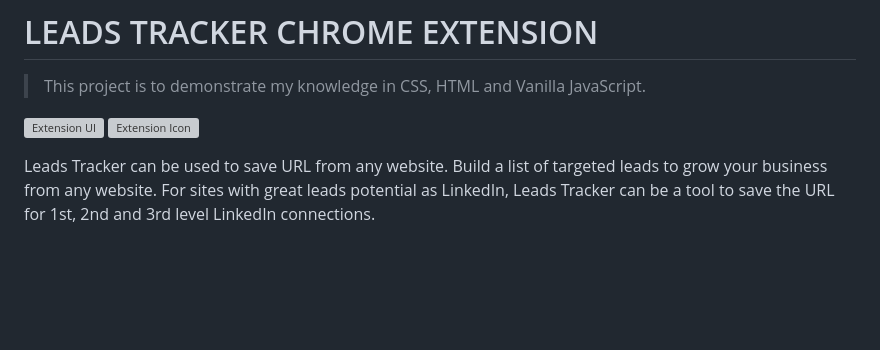
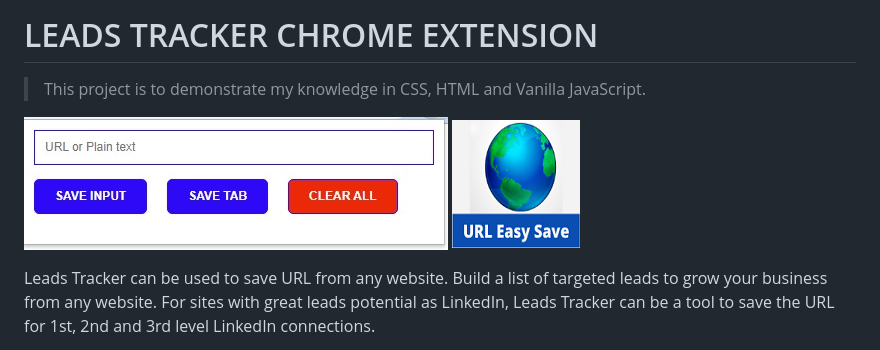
Before and after one commit to KingsleyIbe/LeadsTrackerChromeExtension, a Markdown page: README.md, the part around the change. Drawn GitHub-style; pictures changed too: project-ui.jpeg (added); blank space fills up the shorter version; grey boxes are pictures that could not be loaded.

```diff
--- a/README.md
+++ b/README.md
@@ -3,7 +3,7 @@
 > This project is to demonstrate my knowledge in CSS, HTML and Vanilla JavaScript.
 
 ![Extension UI](project-ui.jpeg)
-![Extension Icon](icon.jpeg)
+![Extension Icon](icon.png)
 
 Leads Tracker can be used to save URL from any website.
 Build a list of targeted leads to grow your business from any website. For sites with great leads potential as LinkedIn, Leads Tracker can be a tool to save the URL for 1st, 2nd and 3rd level LinkedIn connections.
```
